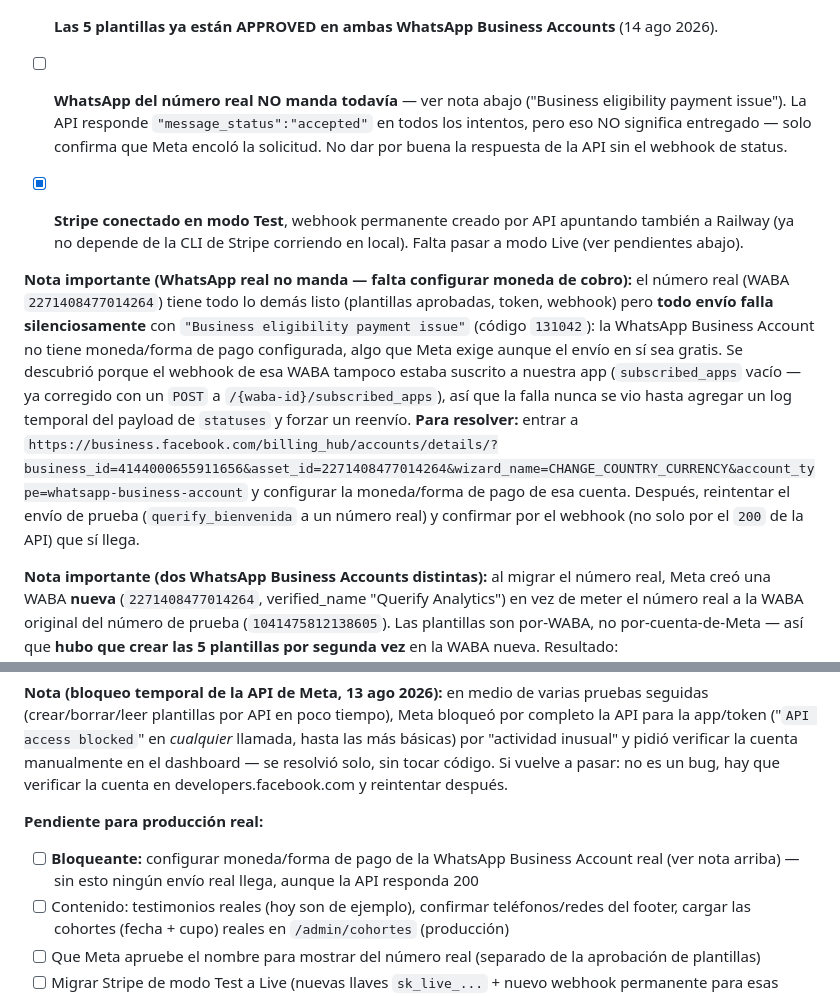
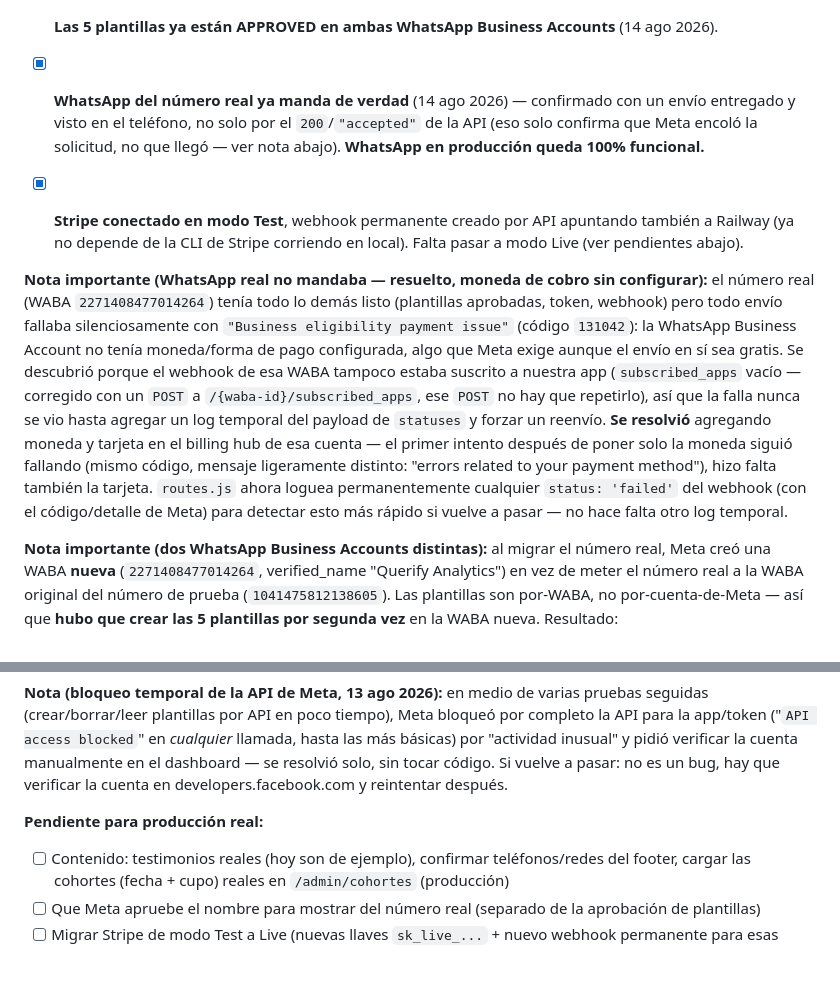
Before and after one commit to Llanas21/qa-website, a Markdown page: ESTADO.md, 2 parts joined by grey strips. Drawn GitHub-style; blank space fills up the shorter version.

Commit message:
ESTADO.md: WhatsApp real confirmado 100% funcional (entrega real verificada)
Resuelto agregando moneda + tarjeta al billing hub de la WABA real.
Confirmado con un mensaje recibido de verdad en el teléfono, no solo
por el 200 de la API.

Co-Authored-By: Claude Sonnet 5 <noreply@anthropic.com>

```diff
--- a/ESTADO.md
+++ b/ESTADO.md
@@ -79,30 +79,32 @@ brief-proyecto.md      Brief original (fases 1-4: planeación, arquitectura,
       al dominio de Railway.
 - [x] **Las 5 plantillas ya están APPROVED en ambas WhatsApp Business
       Accounts** (14 ago 2026).
-- [ ] **WhatsApp del número real NO manda todavía** — ver nota abajo
-      ("Business eligibility payment issue"). La API responde
-      `"message_status":"accepted"` en todos los intentos, pero eso NO
-      significa entregado — solo confirma que Meta encoló la solicitud.
-      No dar por buena la respuesta de la API sin el webhook de status.
+- [x] **WhatsApp del número real ya manda de verdad** (14 ago 2026) —
+      confirmado con un envío entregado y visto en el teléfono, no solo
+      por el `200`/`"accepted"` de la API (eso solo confirma que Meta
+      encoló la solicitud, no que llegó — ver nota abajo). **WhatsApp en
+      producción queda 100% funcional.**
 - [x] **Stripe conectado en modo Test**, webhook permanente creado por API
       apuntando también a Railway (ya no depende de la CLI de Stripe
       corriendo en local). Falta pasar a modo Live (ver pendientes abajo).
 
-**Nota importante (WhatsApp real no manda — falta configurar moneda de
-cobro):** el número real (WABA `2271408477014264`) tiene todo lo demás
-listo (plantillas aprobadas, token, webhook) pero **todo envío falla
-silenciosamente** con `"Business eligibility payment issue"` (código
-`131042`): la WhatsApp Business Account no tiene moneda/forma de pago
-configurada, algo que Meta exige aunque el envío en sí sea gratis. Se
-descubrió porque el webhook de esa WABA tampoco estaba suscrito a
-nuestra app (`subscribed_apps` vacío — ya corregido con un `POST` a
-`/{waba-id}/subscribed_apps`), así que la falla nunca se vio hasta
-agregar un log temporal del payload de `statuses` y forzar un reenvío.
-**Para resolver:** entrar a
-`https://business.facebook.com/billing_hub/accounts/details/?business_id=4144000655911656&asset_id=2271408477014264&wizard_name=CHANGE_COUNTRY_CURRENCY&account_type=whatsapp-business-account`
-y configurar la moneda/forma de pago de esa cuenta. Después, reintentar
-el envío de prueba (`querify_bienvenida` a un número real) y confirmar
-por el webhook (no solo por el `200` de la API) que sí llega.
+**Nota importante (WhatsApp real no mandaba — resuelto, moneda de cobro
+sin configurar):** el número real (WABA `2271408477014264`) tenía todo
+lo demás listo (plantillas aprobadas, token, webhook) pero todo envío
+fallaba silenciosamente con `"Business eligibility payment issue"`
+(código `131042`): la WhatsApp Business Account no tenía moneda/forma de
+pago configurada, algo que Meta exige aunque el envío en sí sea gratis.
+Se descubrió porque el webhook de esa WABA tampoco estaba suscrito a
+nuestra app (`subscribed_apps` vacío — corregido con un `POST` a
+`/{waba-id}/subscribed_apps`, ese `POST` no hay que repetirlo), así que
+la falla nunca se vio hasta agregar un log temporal del payload de
+`statuses` y forzar un reenvío. **Se resolvió** agregando moneda y
+tarjeta en el billing hub de esa cuenta — el primer intento después de
+poner solo la moneda siguió fallando (mismo código, mensaje ligeramente
+distinto: "errors related to your payment method"), hizo falta también
+la tarjeta. `routes.js` ahora loguea permanentemente cualquier `status:
+'failed'` del webhook (con el código/detalle de Meta) para detectar esto
+más rápido si vuelve a pasar — no hace falta otro log temporal.
 
 **Nota importante (dos WhatsApp Business Accounts distintas):** al migrar
 el número real, Meta creó una WABA **nueva** (`2271408477014264`,
@@ -150,9 +152,6 @@ un bug, hay que verificar la cuenta en developers.facebook.com y
 reintentar después.
 
 **Pendiente para producción real:**
-- [ ] **Bloqueante:** configurar moneda/forma de pago de la WhatsApp
-      Business Account real (ver nota arriba) — sin esto ningún envío real
-      llega, aunque la API responda 200
 - [ ] Contenido: testimonios reales (hoy son de ejemplo), confirmar
       teléfonos/redes del footer, cargar las cohortes (fecha + cupo) reales
       en `/admin/cohortes` (producción)
```
